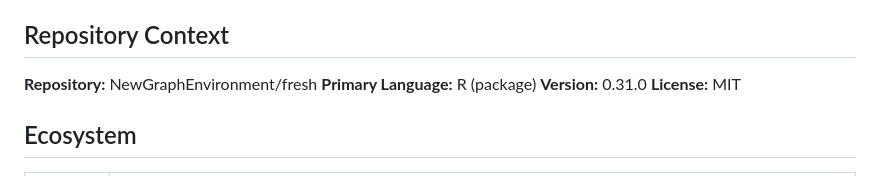
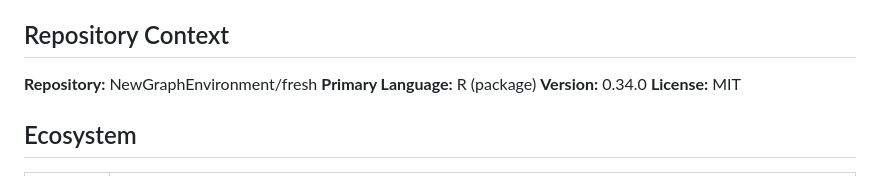
Before and after one commit to NewGraphEnvironment/fresh, a Markdown page: CLAUDE.md, the part around the change. GitHub-like rendering.

Commit message:
CLAUDE.md: version 0.31.0 -> 0.34.0
Co-Authored-By: Claude Opus 5.5 <noreply@anthropic.com>
Claude-Session: https://claude.ai/code/session_01WgW5vS5QPYHcJ6n9DpfsZG

```diff
--- a/CLAUDE.md
+++ b/CLAUDE.md
@@ -6,7 +6,7 @@ Freshwater Referenced Spatial Hydrology. A composable stream network modelling e
 
 **Repository:** NewGraphEnvironment/fresh
 **Primary Language:** R (package)
-**Version:** 0.31.0
+**Version:** 0.34.0
 **License:** MIT
 
 ## Ecosystem
```
